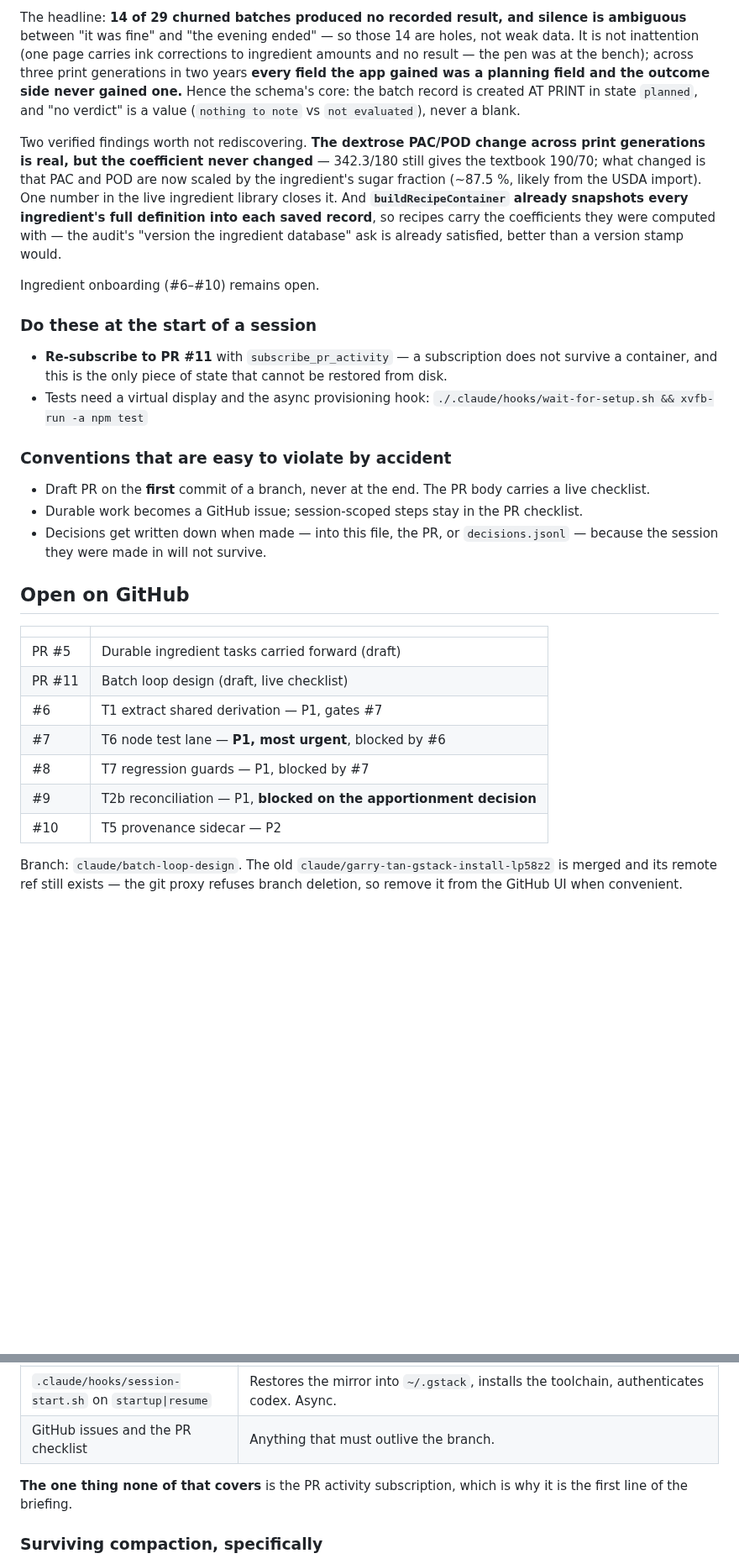
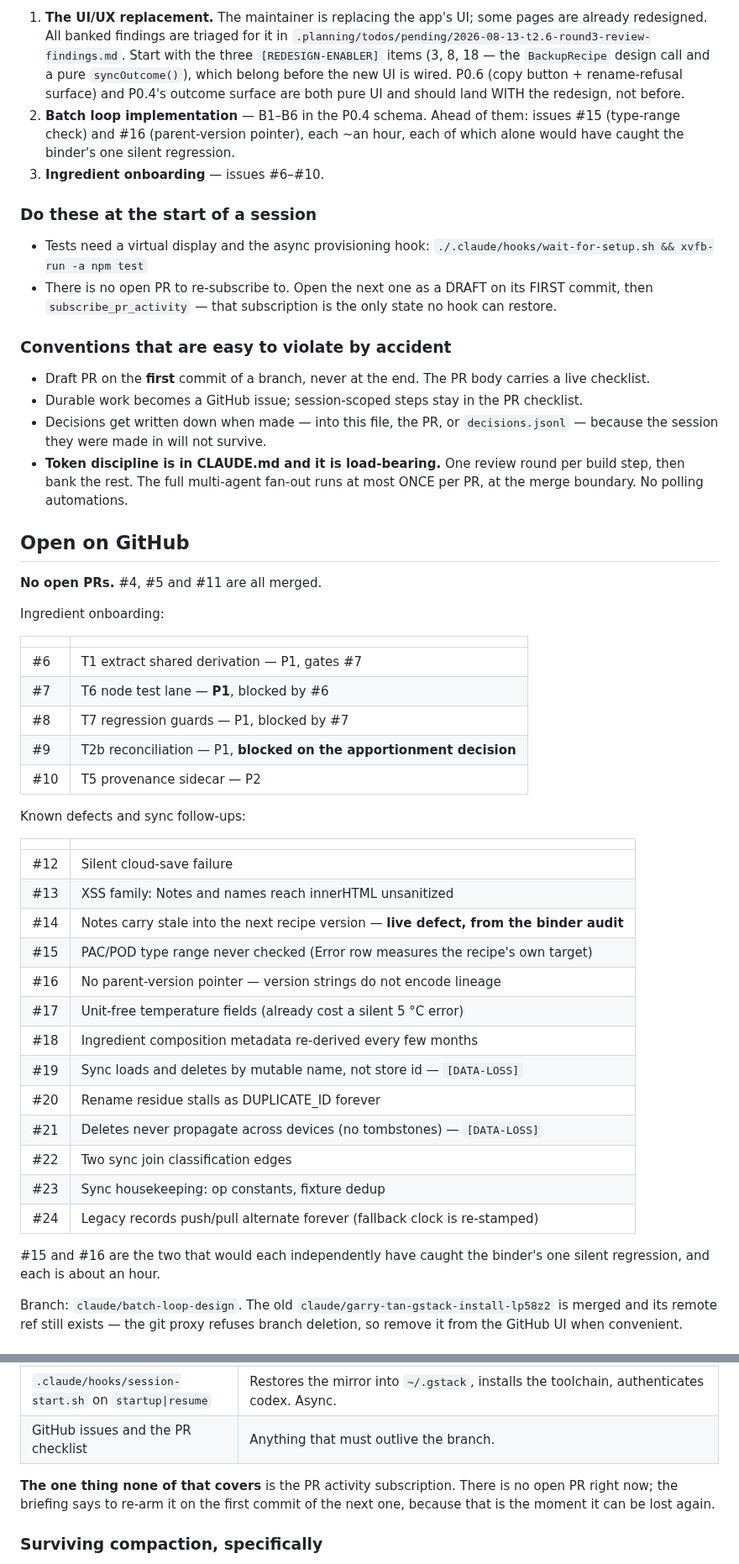
Before and after one commit to jabbermarky/icecream, a Markdown page: .planning/STATE.md, 2 parts joined by grey strips. Shown at 84% size. Rendered like a GitHub page; blank space fills up the shorter version.

```diff
--- a/.planning/STATE.md
+++ b/.planning/STATE.md
@@ -132,31 +44,24 @@ the maintainer** except the two items under "Open" below.
 
-The headline: **14 of 29 churned batches produced no recorded result, and
-silence is ambiguous** between "it was fine" and "the evening ended" — so those
-14 are holes, not weak data. It is not inattention (one page carries ink
-corrections to ingredient amounts and no result — the pen was at the bench);
-across three print generations in two years **every field the app gained was a
-planning field and the outcome side never gained one.** Hence the schema's
-core: the batch record is created AT PRINT in state `planned`, and "no verdict"
-is a value (`nothing to note` vs `not evaluated`), never a blank.
-
-Two verified findings worth not rediscovering. **The dextrose PAC/POD change
-across print generations is real, but the coefficient never changed** — 342.3/180
-still gives the textbook 190/70; what changed is that PAC and POD are now scaled
-by the ingredient's sugar fraction (~87.5 %, likely from the USDA import). One
-number in the live ingredient library closes it. And **`buildRecipeContainer`
-already snapshots every ingredient's full definition into each saved record**, so
-recipes carry the coefficients they were computed with — the audit's "version the
-ingredient database" ask is already satisfied, better than a version stamp would.
-
-Ingredient onboarding (#6–#10) remains open.
+1. **The UI/UX replacement.** The maintainer is replacing the app's UI; some
+   pages are already redesigned. All banked findings are triaged for it in
+   `.planning/todos/pending/2026-08-13-t2.6-round3-review-findings.md`. Start
+   with the three `[REDESIGN-ENABLER]` items (3, 8, 18 — the `BackupRecipe`
+   design call and a pure `syncOutcome()`), which belong before the new UI is
+   wired. P0.6 (copy button + rename-refusal surface) and P0.4's outcome
+   surface are both pure UI and should land WITH the redesign, not before.
+2. **Batch loop implementation** — B1–B6 in the P0.4 schema. Ahead of them:
+   issues #15 (type-range check) and #16 (parent-version pointer), each ~an
+   hour, each of which alone would have caught the binder's one silent
+   regression.
+3. **Ingredient onboarding** — issues #6–#10.
 
 ### Do these at the start of a session
 
-- **Re-subscribe to PR #11** with `subscribe_pr_activity` — a subscription does
-  not survive a container, and this is the only piece of state that cannot be
-  restored from disk.
 - Tests need a virtual display and the async provisioning hook:
   `./.claude/hooks/wait-for-setup.sh && xvfb-run -a npm test`
+- There is no open PR to re-subscribe to. Open the next one as a DRAFT on its
+  FIRST commit, then `subscribe_pr_activity` — that subscription is the only
+  state no hook can restore.
 
 ### Conventions that are easy to violate by accident
 
@@ -166,19 +71,45 @@ Ingredient onboarding (#6–#10) remains open.
   checklist.
 - Decisions get written down when made — into this file, the PR, or
   `decisions.jsonl` — because the session they were made in will not survive.
+- **Token discipline is in CLAUDE.md and it is load-bearing.** One review round
+  per build step, then bank the rest. The full multi-agent fan-out runs at most
+  ONCE per PR, at the merge boundary. No polling automations.
 <!-- BRIEFING:END -->
 
 ## Open on GitHub
 
+**No open PRs.** #4, #5 and #11 are all merged.
+
+Ingredient onboarding:
+
 | | |
 |---|---|
-| PR #5 | Durable ingredient tasks carried forward (draft) |
-| PR #11 | Batch loop design (draft, live checklist) |
 | #6 | T1 extract shared derivation — P1, gates #7 |
-| #7 | T6 node test lane — **P1, most urgent**, blocked by #6 |
+| #7 | T6 node test lane — **P1**, blocked by #6 |
 | #8 | T7 regression guards — P1, blocked by #7 |
 | #9 | T2b reconciliation — P1, **blocked on the apportionment decision** |
 | #10 | T5 provenance sidecar — P2 |
+
+Known defects and sync follow-ups:
+
+| | |
+|---|---|
+| #12 | Silent cloud-save failure |
+| #13 | XSS family: Notes and names reach innerHTML unsanitized |
+| #14 | Notes carry stale into the next recipe version — **live defect, from the binder audit** |
+| #15 | PAC/POD type range never checked (Error row measures the recipe's own target) |
+| #16 | No parent-version pointer — version strings do not encode lineage |
+| #17 | Unit-free temperature fields (already cost a silent 5 °C error) |
+| #18 | Ingredient composition metadata re-derived every few months |
+| #19 | Sync loads and deletes by mutable name, not store id — `[DATA-LOSS]` |
+| #20 | Rename residue stalls as DUPLICATE_ID forever |
+| #21 | Deletes never propagate across devices (no tombstones) — `[DATA-LOSS]` |
+| #22 | Two sync join classification edges |
+| #23 | Sync housekeeping: op constants, fixture dedup |
+| #24 | Legacy records push/pull alternate forever (fallback clock is re-stamped) |
+
+#15 and #16 are the two that would each independently have caught the binder's
+one silent regression, and each is about an hour.
 
 Branch: `claude/batch-loop-design`. The old
 `claude/garry-tan-gstack-install-lp58z2` is merged and its remote ref still
@@ -271,8 +202,9 @@ recipe; identity in a separate object store.
 | `.claude/hooks/session-start.sh` on `startup\|resume` | Restores the mirror into `~/.gstack`, installs the toolchain, authenticates codex. Async. |
 | GitHub issues and the PR checklist | Anything that must outlive the branch. |
 
-**The one thing none of that covers** is the PR activity subscription, which is
-why it is the first line of the briefing.
+**The one thing none of that covers** is the PR activity subscription. There is
+no open PR right now; the briefing says to re-arm it on the first commit of the
+next one, because that is the moment it can be lost again.
 
 ### Surviving compaction, specifically
 
```
Also changed, not shown: other parts of .planning/STATE.md (+26 -114 lines).
